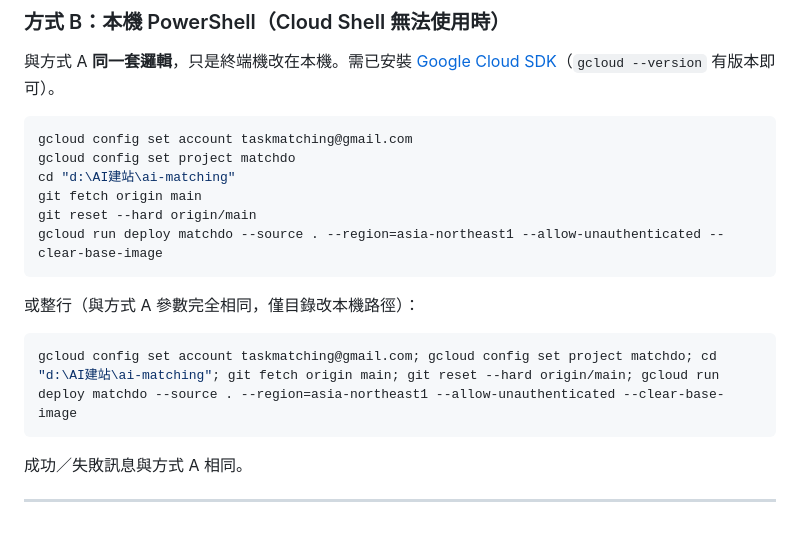
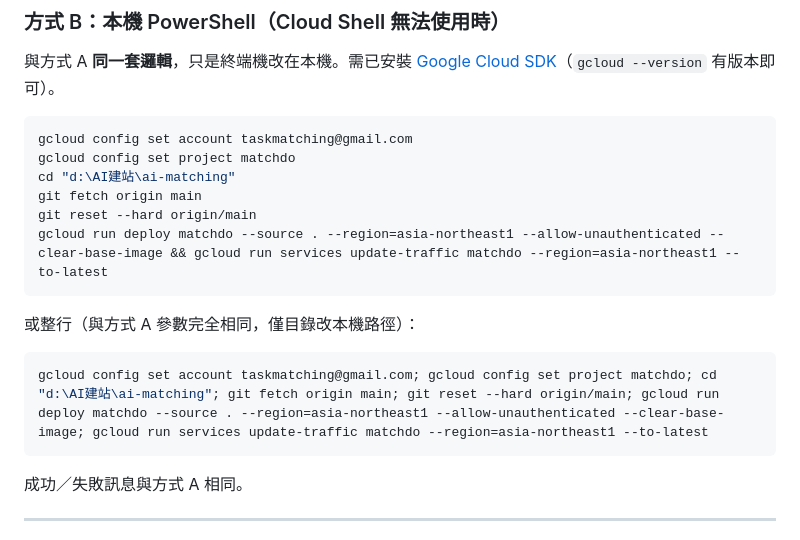
Before and after one commit to taskmatching-stack/matchdo, a Markdown page: docs/deploy-matchdo-push-and-deploy.md, the part around the change. GitHub-like rendering.

Commit message:
docs(deploy): 方式 B 同步加 to-latest
Co-authored-by: Cursor <cursoragent@cursor.com>

````diff
--- a/docs/deploy-matchdo-push-and-deploy.md
+++ b/docs/deploy-matchdo-push-and-deploy.md
@@ -75,13 +75,13 @@ gcloud config set project matchdo
 cd "d:\AI建站\ai-matching"
 git fetch origin main
 git reset --hard origin/main
-gcloud run deploy matchdo --source . --region=asia-northeast1 --allow-unauthenticated --clear-base-image
+gcloud run deploy matchdo --source . --region=asia-northeast1 --allow-unauthenticated --clear-base-image && gcloud run services update-traffic matchdo --region=asia-northeast1 --to-latest
 ```
 
 或整行（與方式 A 參數完全相同，僅目錄改本機路徑）：
 
 ```powershell
-gcloud config set account taskmatching@gmail.com; gcloud config set project matchdo; cd "d:\AI建站\ai-matching"; git fetch origin main; git reset --hard origin/main; gcloud run deploy matchdo --source . --region=asia-northeast1 --allow-unauthenticated --clear-base-image
+gcloud config set account taskmatching@gmail.com; gcloud config set project matchdo; cd "d:\AI建站\ai-matching"; git fetch origin main; git reset --hard origin/main; gcloud run deploy matchdo --source . --region=asia-northeast1 --allow-unauthenticated --clear-base-image; gcloud run services update-traffic matchdo --region=asia-northeast1 --to-latest
 ```
 
 成功／失敗訊息與方式 A 相同。
````
